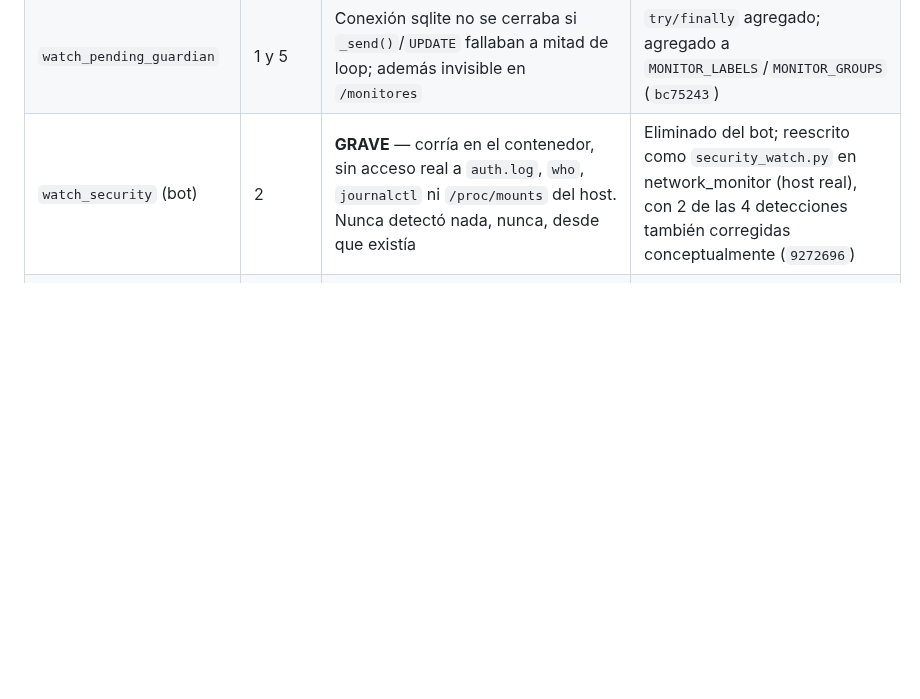
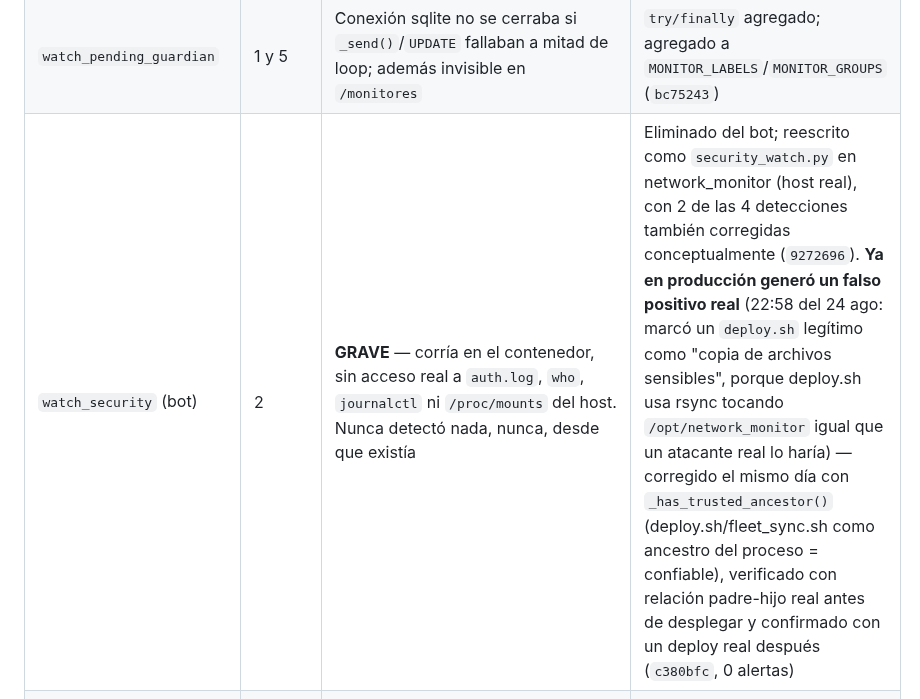
Before and after one commit to Jpad2025/shomer-sentinel, a Markdown page: CLAUDE.md, the part around the change. GitHub-like rendering; blank space fills up the shorter version.

```diff
--- a/CLAUDE.md
+++ b/CLAUDE.md
@@ -601,7 +601,7 @@ Deploy de esta ronda: `82b77c0` (Groq) y `8465a6a` (fechas) en shomer-agent, ver
 | `watch_pattern_analysis` | 5 | Ninguna | — |
 | `watch_memoria_sync` | 5 | Ninguna | — |
 | `watch_pending_guardian` | 1 y 5 | Conexión sqlite no se cerraba si `_send()`/`UPDATE` fallaban a mitad de loop; además invisible en `/monitores` | `try/finally` agregado; agregado a `MONITOR_LABELS`/`MONITOR_GROUPS` (`bc75243`) |
-| `watch_security` (bot) | 2 | **GRAVE** — corría en el contenedor, sin acceso real a `auth.log`, `who`, `journalctl` ni `/proc/mounts` del host. Nunca detectó nada, nunca, desde que existía | Eliminado del bot; reescrito como `security_watch.py` en network_monitor (host real), con 2 de las 4 detecciones también corregidas conceptualmente (`9272696`) |
+| `watch_security` (bot) | 2 | **GRAVE** — corría en el contenedor, sin acceso real a `auth.log`, `who`, `journalctl` ni `/proc/mounts` del host. Nunca detectó nada, nunca, desde que existía | Eliminado del bot; reescrito como `security_watch.py` en network_monitor (host real), con 2 de las 4 detecciones también corregidas conceptualmente (`9272696`). **Ya en producción generó un falso positivo real** (22:58 del 24 ago: marcó un `deploy.sh` legítimo como "copia de archivos sensibles", porque deploy.sh usa rsync tocando `/opt/network_monitor` igual que un atacante real lo haría) — corregido el mismo día con `_has_trusted_ancestor()` (deploy.sh/fleet_sync.sh como ancestro del proceso = confiable), verificado con relación padre-hijo real antes de desplegar y confirmado con un deploy real después (`c380bfc`, 0 alertas) |
 | logging de `network_monitor` (host, todo el proceso, no un monitor) | aparte | Root logger sin handler propio → formato `lastResort` sin nivel/timestamp/nombre — mensajes llegaban pero invisibles a un `grep` normal | `logging_setup.py` con formato correcto, mismo nivel WARNING de antes (`c3688a6`) |
 | modelo Groq (`groq_helper.py`, usado por casi todos los diagnósticos IA) | aparte | `llama-3.3-70b-versatile` retirado del catálogo Groq — 404 desde hace 1+ día, sin detectar por `watch_groq` | `GROQ_MODEL` configurable (env var), probado contra la API real antes de elegir `openai/gpt-oss-20b` (`82b77c0`) |
 
```
Also changed, not shown: PENDIENTES_LAB.md (+1 -1 lines), docs/PENDIENTES_LAB.md (+1 -1 lines).
